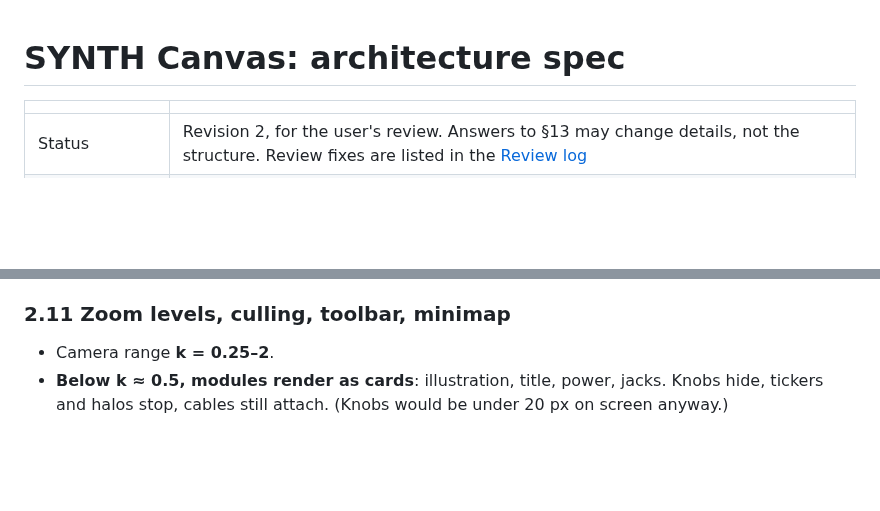
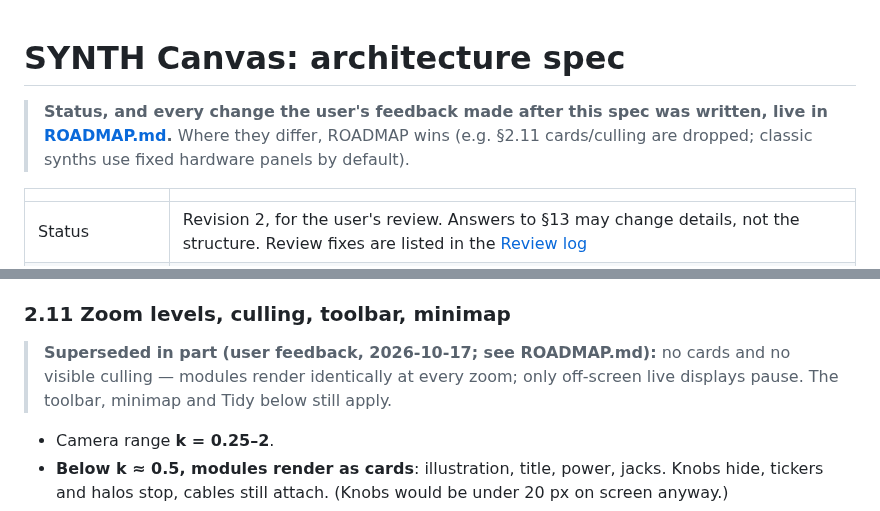
Before and after one commit to CorrugatedCarl/synth, a Markdown page: docs/canvas/SPEC-canvas.md, 2 parts joined by grey strips. Rendered like a GitHub page; blank space fills up the shorter version.

Commit message:
Canvas: ROADMAP.md (status, post-spec user feedback, gates); spec points to it
Co-Authored-By: Claude Opus 5.5 <noreply@anthropic.com>

```diff
--- a/docs/canvas/SPEC-canvas.md
+++ b/docs/canvas/SPEC-canvas.md
@@ -1,4 +1,6 @@
 # SYNTH Canvas: architecture spec
+
+> **Status, and every change the user's feedback made after this spec was written, live in [ROADMAP.md](ROADMAP.md).** Where they differ, ROADMAP wins (e.g. §2.11 cards/culling are dropped; classic synths use fixed hardware panels by default).
 
 | | |
 |---|---|
@@ -296,6 +298,8 @@ Each track has its own world and its own remembered camera. Default flow left
 - What "per note" means on each kind of knob, and when each kind of knob becomes modulatable, is in §7.5 and §7.8.
 
 ### 2.11 Zoom levels, culling, toolbar, minimap
+
+> **Superseded in part (user feedback, 2026-10-17; see ROADMAP.md):** no cards and no visible culling — modules render identically at every zoom; only off-screen live displays pause. The toolbar, minimap and Tidy below still apply.
 
 - Camera range **k = 0.25–2**.
 - **Below k ≈ 0.5, modules render as cards**: illustration, title, power, jacks. Knobs hide, tickers and halos stop, cables still attach. (Knobs would be under 20 px on screen anyway.)
```
Also changed, not shown: docs/canvas/ROADMAP.md (added, +48 -0 lines).
